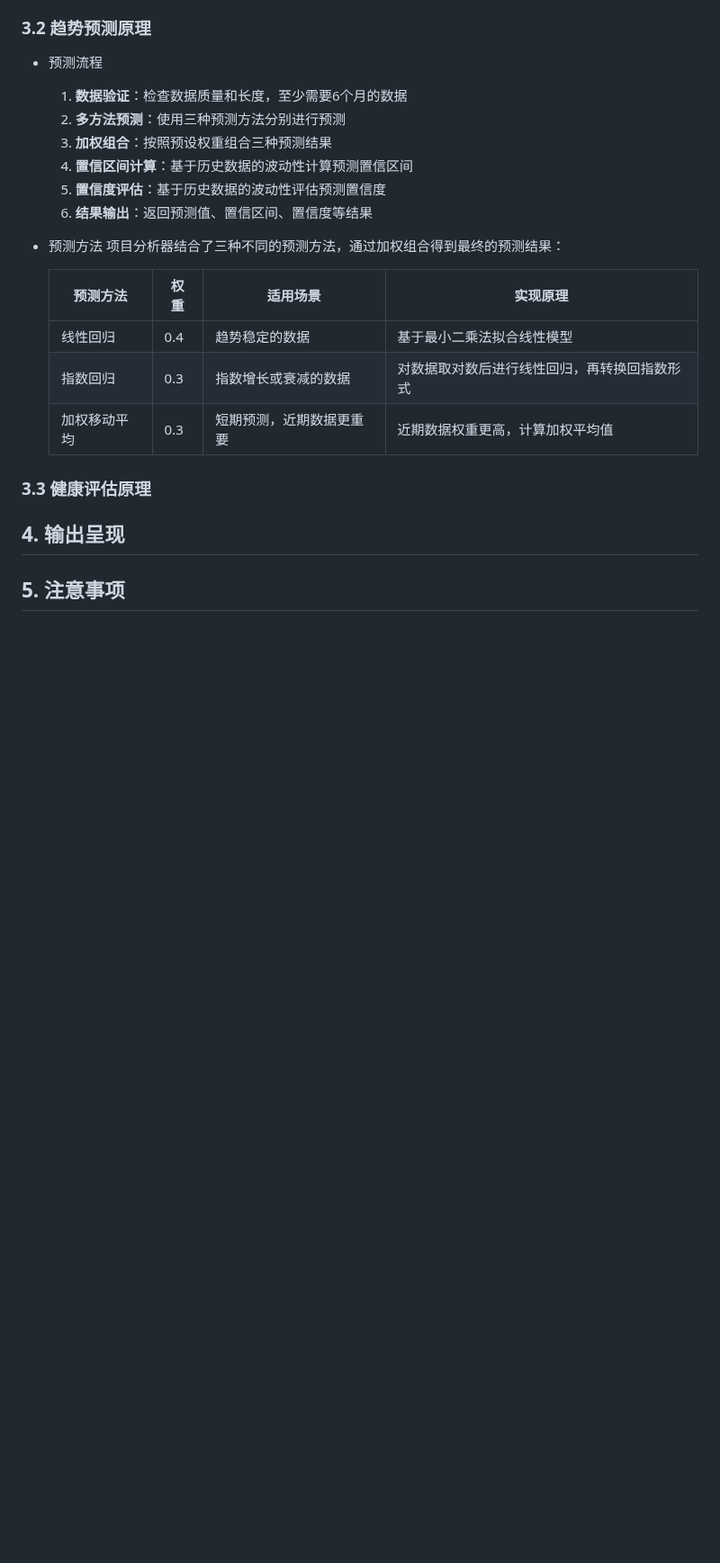
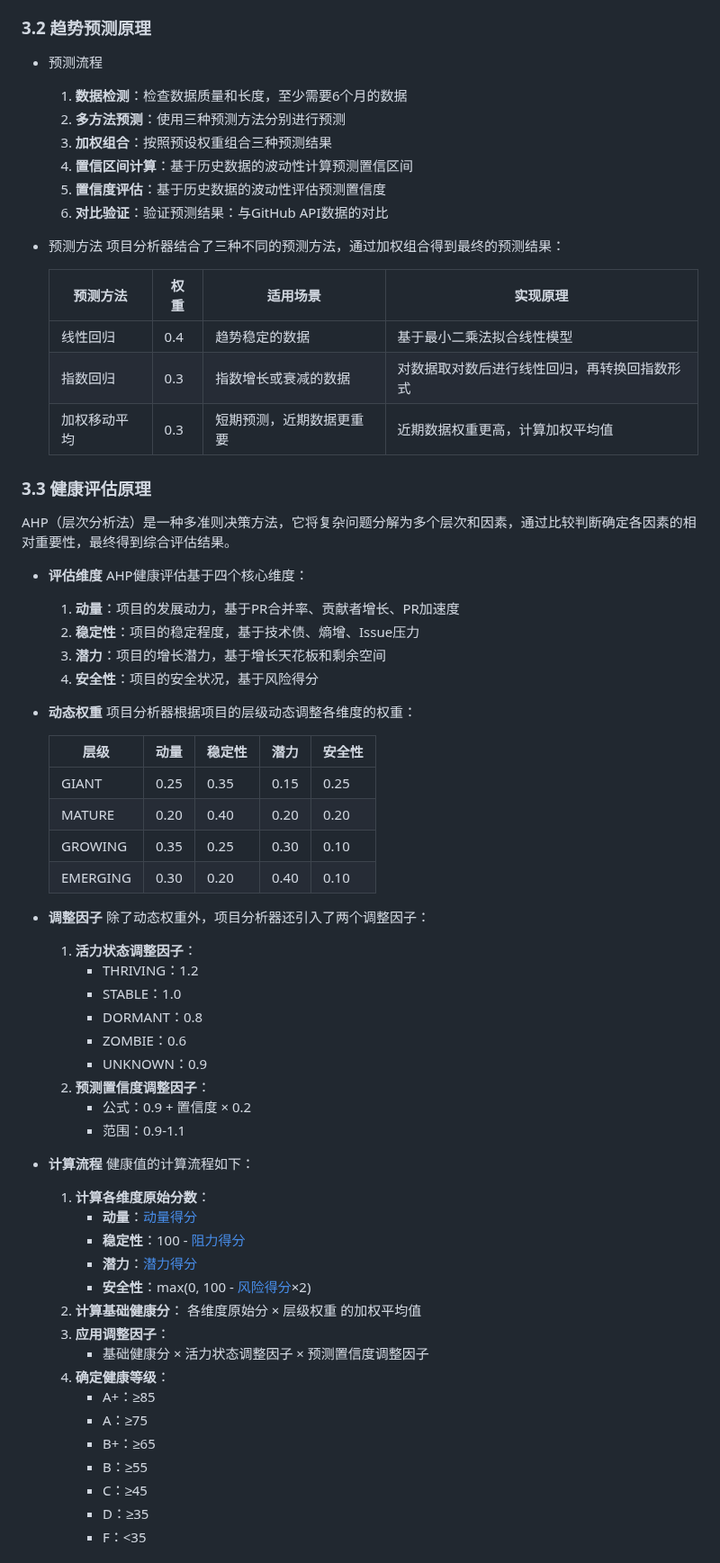
Before and after one commit to Mediocrity-919/openrank_project_analyzer, a Markdown page: README.md, the part around one of its changes. Shown at 90% size. GitHub-like rendering; blank space fills up the shorter version.

```diff
--- a/README.md
+++ b/README.md
@@ -76,12 +85,12 @@
 ### 3.2 趋势预测原理
 
 - 预测流程
-  1. **数据验证**：检查数据质量和长度，至少需要6个月的数据
+  1. **数据检测**：检查数据质量和长度，至少需要6个月的数据
   2. **多方法预测**：使用三种预测方法分别进行预测
   3. **加权组合**：按照预设权重组合三种预测结果
   4. **置信区间计算**：基于历史数据的波动性计算预测置信区间
   5. **置信度评估**：基于历史数据的波动性评估预测置信度
-  6. **结果输出**：返回预测值、置信区间、置信度等结果
+  6. **对比验证**：验证预测结果：与GitHub API数据的对比
 - 预测方法
     项目分析器结合了三种不同的预测方法，通过加权组合得到最终的预测结果：
 
@@ -93,6 +102,52 @@
 
 ### 3.3 健康评估原理
 
-## 4. 输出呈现
+AHP（层次分析法）是一种多准则决策方法，它将复杂问题分解为多个层次和因素，通过比较判断确定各因素的相对重要性，最终得到综合评估结果。
 
-## 5. 注意事项
+- **评估维度**
+  AHP健康评估基于四个核心维度：
+  1. **动量**：项目的发展动力，基于PR合并率、贡献者增长、PR加速度
+  2. **稳定性**：项目的稳定程度，基于技术债、熵增、Issue压力
+  3. **潜力**：项目的增长潜力，基于增长天花板和剩余空间
+  4. **安全性**：项目的安全状况，基于风险得分
+- **动态权重**
+  项目分析器根据项目的层级动态调整各维度的权重：
+
+  | 层级 | 动量 | 稳定性 | 潜力 | 安全性 |
+  | ---- | ---- | ------ | ---- | ------ |
+  | GIANT | 0.25 | 0.35 | 0.15 | 0.25 |
+  | MATURE | 0.20 | 0.40 | 0.20 | 0.20 |
+  | GROWING | 0.35 | 0.25 | 0.30 | 0.10 |
+  | EMERGING | 0.30 | 0.20 | 0.40 | 0.10 |
+
+- **调整因子**
+  除了动态权重外，项目分析器还引入了两个调整因子：
+  1. **活力状态调整因子**：
+     - THRIVING：1.2
+     - STABLE：1.0
+     - DORMANT：0.8
+     - ZOMBIE：0.6
+     - UNKNOWN：0.9
+  2. **预测置信度调整因子**：
+     - 公式：0.9 + 置信度 × 0.2
+     - 范围：0.9-1.1
+- **计算流程**
+  健康值的计算流程如下：
+  1. **计算各维度原始分数**：
+     - **动量**：[动量得分](#61-动量得分)
+     - **稳定性**：100 - [阻力得分](#62-阻力得分)
+     - **潜力**：[潜力得分](#63-潜力得分)
+     - **安全性**：max(0, 100 - [风险得分](#64-风险得分)×2)
+  2. **计算基础健康分**：
+    各维度原始分 × 层级权重 的加权平均值
+  3. **应用调整因子**：
+     - 基础健康分 × 活力状态调整因子 × 预测置信度调整因子
+  4. **确定健康等级**：
+     - A+：≥85
+     - A：≥75
+     - B+：≥65
+     - B：≥55
+     - C：≥45
+     - D：≥35
+     - F：<35
+
```
Also changed, not shown: other parts of README.md (+84 -8 lines).
